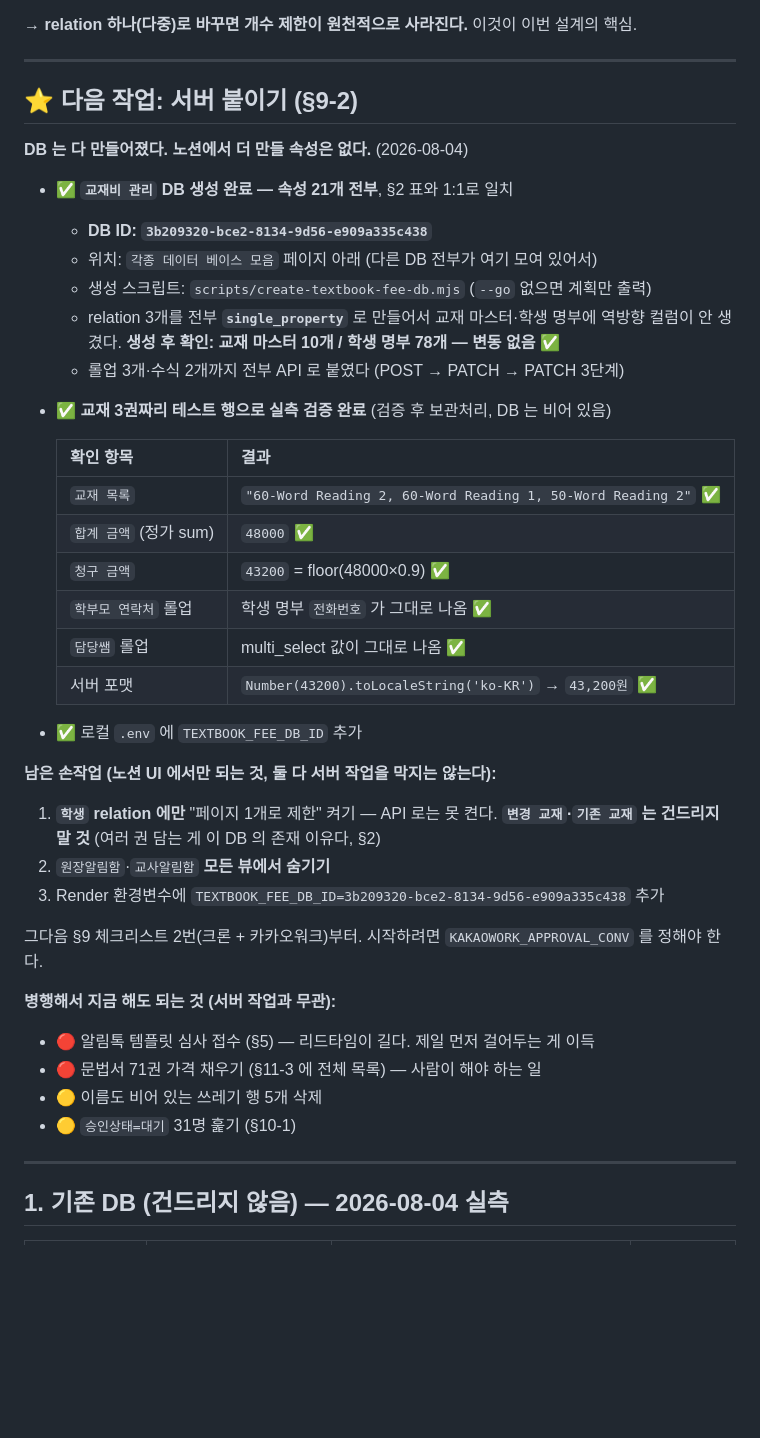
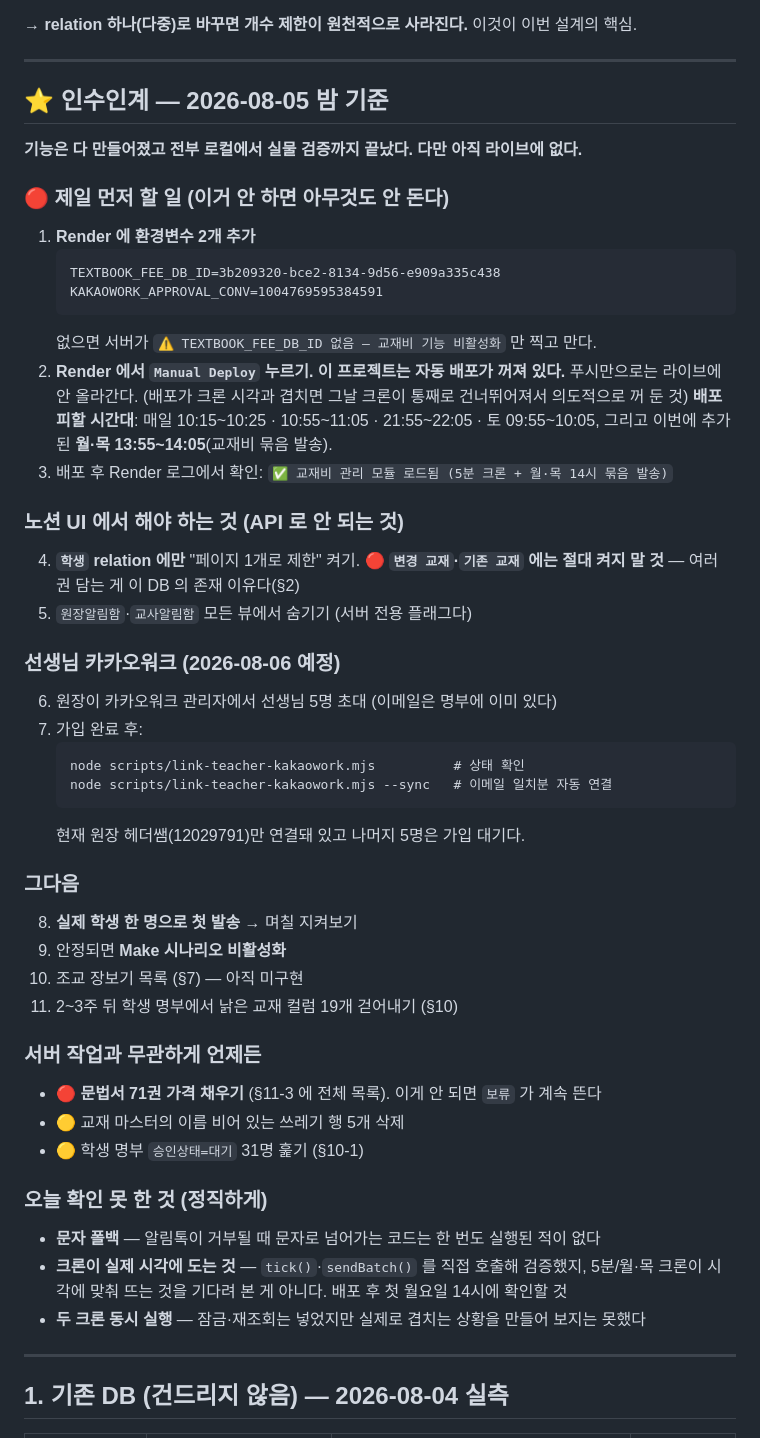
Before and after one commit to ytrdheather/academy-planner, a Markdown page: docs/교재비관리-설계.md, the part around the change. Rendered like a GitHub page; blank space fills up the shorter version.

Commit message:
설계 문서 맨 위를 현재 시점 인수인계로 교체
DB 만들기 단계에서 멈춰 있던 안내가 남아 있었다. 기능은 다 됐고 배포만
남은 상태라 순서를 다시 썼다.

Render 환경변수 2개와 Manual Deploy를 제일 위로 올렸다. 이 프로젝트는
자동 배포가 꺼져 있어서 푸시만으로는 라이브에 안 올라간다. 새로 생긴
월·목 14시 크론을 배포 피할 시간대 목록에 추가했다.

확인 못 한 것도 같이 적었다 — 문자 폴백, 크론이 실제 시각에 뜨는 것,
두 크론 동시 실행. 셋 다 코드만 있고 실행된 적이 없다.

Co-Authored-By: Claude Opus 5 <noreply@anthropic.com>

````diff
--- a/docs/교재비관리-설계.md
+++ b/docs/교재비관리-설계.md
@@ -21,43 +21,61 @@ Make 시나리오를 걷어내 **Render 서버의 크론 한 개**가 상태 전
 
 ---
 
-## ⭐ 다음 작업: 서버 붙이기 (§9-2)
+## ⭐ 인수인계 — 2026-08-05 밤 기준
 
-**DB 는 다 만들어졌다. 노션에서 더 만들 속성은 없다.** (2026-08-04)
+**기능은 다 만들어졌고 전부 로컬에서 실물 검증까지 끝났다. 다만 아직 라이브에 없다.**
 
-- ✅ **`교재비 관리` DB 생성 완료 — 속성 21개 전부**, §2 표와 1:1로 일치
-  - **DB ID: `3b209320-bce2-8134-9d56-e909a335c438`**
-  - 위치: `각종 데이터 베이스 모음` 페이지 아래 (다른 DB 전부가 여기 모여 있어서)
-  - 생성 스크립트: `scripts/create-textbook-fee-db.mjs` (`--go` 없으면 계획만 출력)
-  - relation 3개를 전부 **`single_property`** 로 만들어서 교재 마스터·학생 명부에
-    역방향 컬럼이 안 생겼다. **생성 후 확인: 교재 마스터 10개 / 학생 명부 78개 — 변동 없음** ✅
-  - 롤업 3개·수식 2개까지 전부 API 로 붙였다 (POST → PATCH → PATCH 3단계)
-- ✅ **교재 3권짜리 테스트 행으로 실측 검증 완료** (검증 후 보관처리, DB 는 비어 있음)
+### 🔴 제일 먼저 할 일 (이거 안 하면 아무것도 안 돈다)
 
-  | 확인 항목 | 결과 |
-  |---|---|
-  | `교재 목록` | `"60-Word Reading 2, 60-Word Reading 1, 50-Word Reading 2"` ✅ |
-  | `합계 금액` (정가 sum) | `48000` ✅ |
-  | `청구 금액` | `43200` = floor(48000×0.9) ✅ |
-  | `학부모 연락처` 롤업 | 학생 명부 `전화번호` 가 그대로 나옴 ✅ |
-  | `담당쌤` 롤업 | multi_select 값이 그대로 나옴 ✅ |
-  | 서버 포맷 | `Number(43200).toLocaleString('ko-KR')` → `43,200원` ✅ |
-- ✅ 로컬 `.env` 에 `TEXTBOOK_FEE_DB_ID` 추가
+1. **Render 에 환경변수 2개 추가**
+   ```
+   TEXTBOOK_FEE_DB_ID=3b209320-bce2-8134-9d56-e909a335c438
+   KAKAOWORK_APPROVAL_CONV=1004769595384591
+   ```
+   없으면 서버가 `⚠️ TEXTBOOK_FEE_DB_ID 없음 — 교재비 기능 비활성화` 만 찍고 만다.
+2. **Render 에서 `Manual Deploy` 누르기.**
+   **이 프로젝트는 자동 배포가 꺼져 있다.** 푸시만으로는 라이브에 안 올라간다.
+   (배포가 크론 시각과 겹치면 그날 크론이 통째로 건너뛰어져서 의도적으로 꺼 둔 것)
+   **배포 피할 시간대**: 매일 10:15~10:25 · 10:55~11:05 · 21:55~22:05 · 토 09:55~10:05,
+   그리고 이번에 추가된 **월·목 13:55~14:05**(교재비 묶음 발송).
+3. 배포 후 Render 로그에서 확인:
+   `✅ 교재비 관리 모듈 로드됨 (5분 크론 + 월·목 14시 묶음 발송)`
 
-**남은 손작업 (노션 UI 에서만 되는 것, 둘 다 서버 작업을 막지는 않는다):**
+### 노션 UI 에서 해야 하는 것 (API 로 안 되는 것)
 
-1. **`학생` relation 에만** "페이지 1개로 제한" 켜기 — API 로는 못 켠다.
-   **`변경 교재`·`기존 교재` 는 건드리지 말 것** (여러 권 담는 게 이 DB 의 존재 이유다, §2)
-2. `원장알림함`·`교사알림함` **모든 뷰에서 숨기기**
-3. Render 환경변수에 `TEXTBOOK_FEE_DB_ID=3b209320-bce2-8134-9d56-e909a335c438` 추가
+4. **`학생` relation 에만** "페이지 1개로 제한" 켜기.
+   🔴 **`변경 교재`·`기존 교재` 에는 절대 켜지 말 것** — 여러 권 담는 게 이 DB 의 존재 이유다(§2)
+5. `원장알림함`·`교사알림함` 모든 뷰에서 숨기기 (서버 전용 플래그다)
 
-그다음 §9 체크리스트 2번(크론 + 카카오워크)부터. 시작하려면 `KAKAOWORK_APPROVAL_CONV` 를 정해야 한다.
+### 선생님 카카오워크 (2026-08-06 예정)
 
-**병행해서 지금 해도 되는 것 (서버 작업과 무관):**
-- 🔴 알림톡 템플릿 심사 접수 (§5) — 리드타임이 길다. 제일 먼저 걸어두는 게 이득
-- 🔴 문법서 71권 가격 채우기 (§11-3 에 전체 목록) — 사람이 해야 하는 일
-- 🟡 이름도 비어 있는 쓰레기 행 5개 삭제
-- 🟡 `승인상태=대기` 31명 훑기 (§10-1)
+6. 원장이 카카오워크 관리자에서 선생님 5명 초대 (이메일은 명부에 이미 있다)
+7. 가입 완료 후:
+   ```
+   node scripts/link-teacher-kakaowork.mjs          # 상태 확인
+   node scripts/link-teacher-kakaowork.mjs --sync   # 이메일 일치분 자동 연결
+   ```
+   현재 원장 헤더쌤(12029791)만 연결돼 있고 나머지 5명은 가입 대기다.
+
+### 그다음
+
+8. **실제 학생 한 명으로 첫 발송** → 며칠 지켜보기
+9. 안정되면 **Make 시나리오 비활성화**
+10. 조교 장보기 목록 (§7) — 아직 미구현
+11. 2~3주 뒤 학생 명부에서 낡은 교재 컬럼 19개 걷어내기 (§10)
+
+### 서버 작업과 무관하게 언제든
+
+- 🔴 **문법서 71권 가격 채우기** (§11-3 에 전체 목록). 이게 안 되면 `보류` 가 계속 뜬다
+- 🟡 교재 마스터의 이름 비어 있는 쓰레기 행 5개 삭제
+- 🟡 학생 명부 `승인상태=대기` 31명 훑기 (§10-1)
+
+### 오늘 확인 못 한 것 (정직하게)
+
+- **문자 폴백** — 알림톡이 거부될 때 문자로 넘어가는 코드는 한 번도 실행된 적이 없다
+- **크론이 실제 시각에 도는 것** — `tick()`·`sendBatch()` 를 직접 호출해 검증했지, 5분/월·목
+  크론이 시각에 맞춰 뜨는 것을 기다려 본 게 아니다. 배포 후 첫 월요일 14시에 확인할 것
+- **두 크론 동시 실행** — 잠금·재조회는 넣었지만 실제로 겹치는 상황을 만들어 보지는 못했다
 
 ---
 
````
